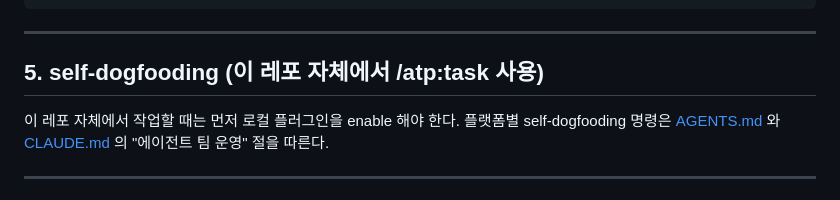
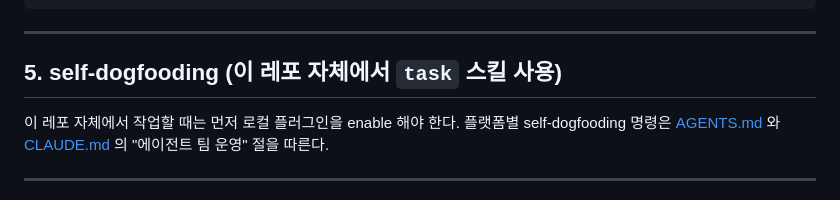
Before and after one commit to sundaytoz/agent-team-protocol, a Markdown page: README.md, the part around the change. Drawn GitHub-style.

```diff
--- a/README.md
+++ b/README.md
@@ -93,7 +93,7 @@ agent-team-protocol/                      (레포 = 마켓플레이스 agent-tea
 
 ---
 
-## 5. self-dogfooding (이 레포 자체에서 /atp:task 사용)
+## 5. self-dogfooding (이 레포 자체에서 `task` 스킬 사용)
 
 이 레포 자체에서 작업할 때는 먼저 로컬 플러그인을 enable 해야 한다. 플랫폼별 self-dogfooding 명령은 [AGENTS.md](AGENTS.md) 와 [CLAUDE.md](CLAUDE.md) 의 "에이전트 팀 운영" 절을 따른다.
 
```
Also changed, not shown: docs/development/platform-adapters.md (+1 -1 lines), docs/development/release-checklist.md (+5 -3 lines).
